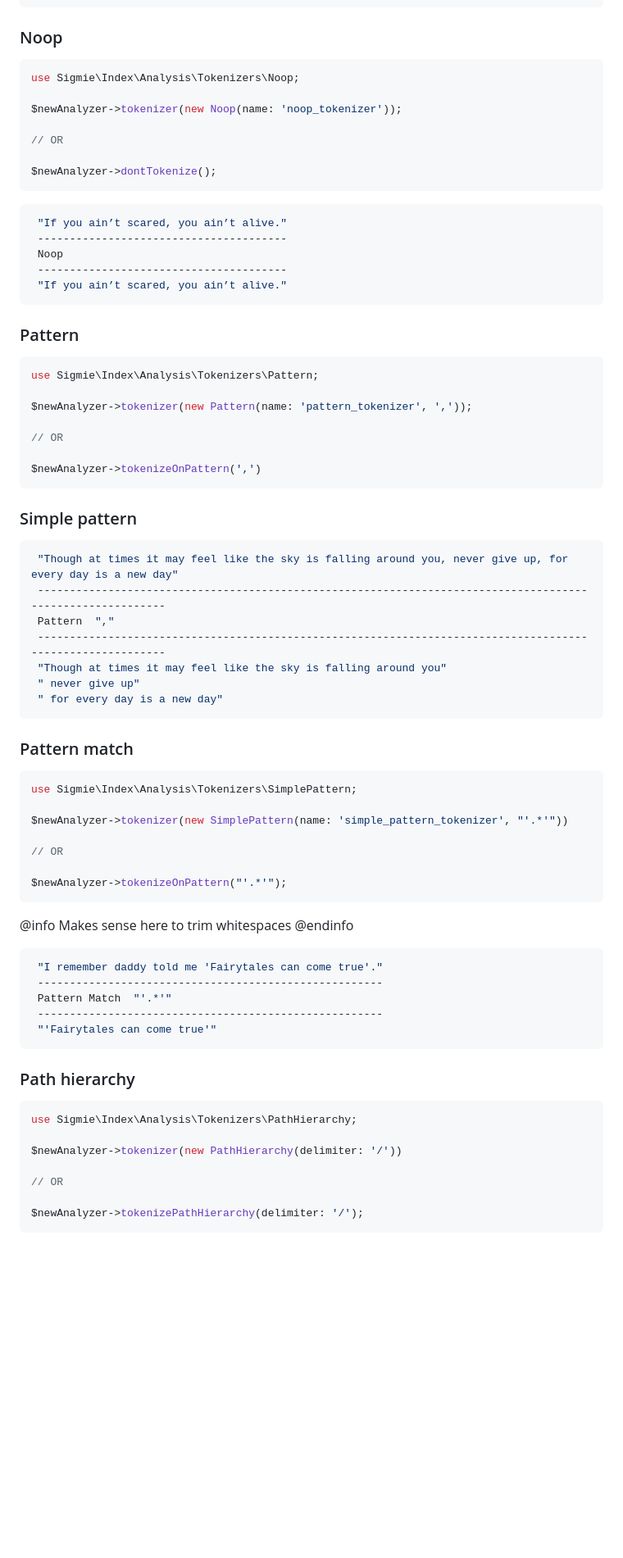
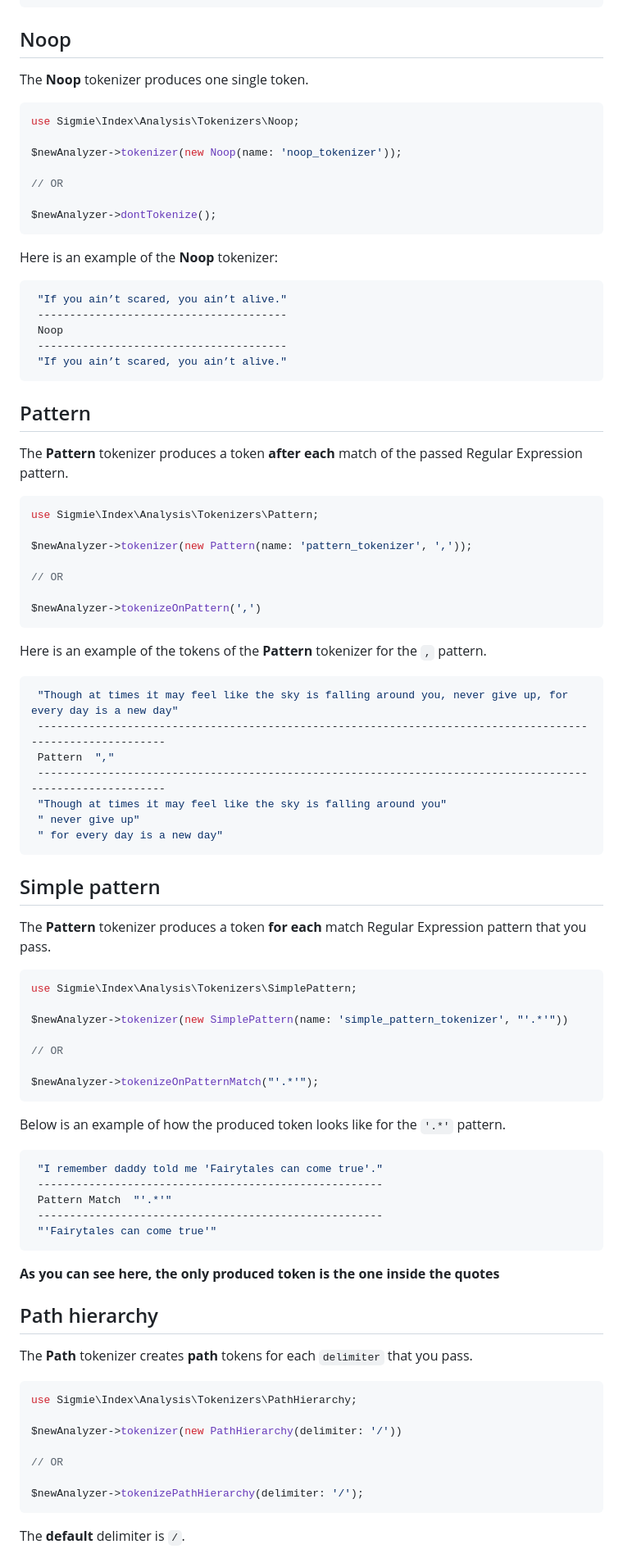
Before and after one commit to sigmie/sigmie.com, a Markdown page: docs/v0/tokenizers.md, the part around the change printed below. Shown: that part at 82% size. GitHub-like rendering; blank space fills up the shorter version.

````diff
--- a/docs/v0/tokenizers.md
+++ b/docs/v0/tokenizers.md
@@ -67,7 +91,9 @@ $newAnalyer->tokenizeOnWordBoundaries();
  "ya!"                                     // [tl! highlight]
 ```
 
-### Noop
+## Noop
+
+The **Noop** tokenizer produces one single token.
 
 ```php
 use Sigmie\Index\Analysis\Tokenizers\Noop;
@@ -79,6 +105,7 @@ $newAnalyzer->tokenizer(new Noop(name: 'noop_tokenizer'));
 $newAnalyzer->dontTokenize();
 ```
 
+Here is an example of the  **Noop** tokenizer:
 ```php
  "If you ain’t scared, you ain’t alive."
  ---------------------------------------
@@ -87,8 +114,8 @@ $newAnalyzer->dontTokenize();
  "If you ain’t scared, you ain’t alive."
 ```
 
-### Pattern
-
+## Pattern
+The **Pattern** tokenizer produces a token **after each** match of the passed Regular Expression pattern.
 ```php
 use Sigmie\Index\Analysis\Tokenizers\Pattern;
 
@@ -99,7 +126,7 @@ $newAnalyzer->tokenizer(new Pattern(name: 'pattern_tokenizer', ','));
 $newAnalyzer->tokenizeOnPattern(',')
 ```
 
-### Simple pattern
+Here is an example of the tokens of the **Pattern** tokenizer for the `,` pattern.
 ```php
  "Though at times it may feel like the sky is falling around you, never give up, for every day is a new day"
  -----------------------------------------------------------------------------------------------------------
@@ -110,8 +137,8 @@ $newAnalyzer->tokenizeOnPattern(',')
  " for every day is a new day"
 ```
 
-### Pattern match
-
+## Simple pattern
+The **Pattern** tokenizer produces a token **for each** match Regular Expression pattern that you pass.
 ```php
 use Sigmie\Index\Analysis\Tokenizers\SimplePattern;
 
@@ -119,12 +146,10 @@ $newAnalyzer->tokenizer(new SimplePattern(name: 'simple_pattern_tokenizer', "'.*
 
 // OR
 
-$newAnalyzer->tokenizeOnPattern("'.*'");
+$newAnalyzer->tokenizeOnPatternMatch("'.*'");
 ```
 
-@info
-Makes sense here to trim whitespaces
-@endinfo
+Below is an example of how the produced token looks like for the `'.*'` pattern.
 
 ```php
  "I remember daddy told me 'Fairytales can come true'."
@@ -134,8 +159,10 @@ Makes sense here to trim whitespaces
  "'Fairytales can come true'"
 ```
 
-### Path hierarchy
+**As you can see here, the only produced token is the one inside the quotes**
 
+## Path hierarchy
+The **Path** tokenizer creates **path** tokens for each  `delimiter` that you pass.
 ```php
 use Sigmie\Index\Analysis\Tokenizers\PathHierarchy;
 
@@ -145,4 +172,5 @@ $newAnalyzer->tokenizer(new PathHierarchy(delimiter: '/'))
 
 $newAnalyzer->tokenizePathHierarchy(delimiter: '/');
 ```
+The **default** delimiter is `/`.
 
````
Also changed, not shown: other parts of docs/v0/tokenizers.md (+39 -12 lines).
